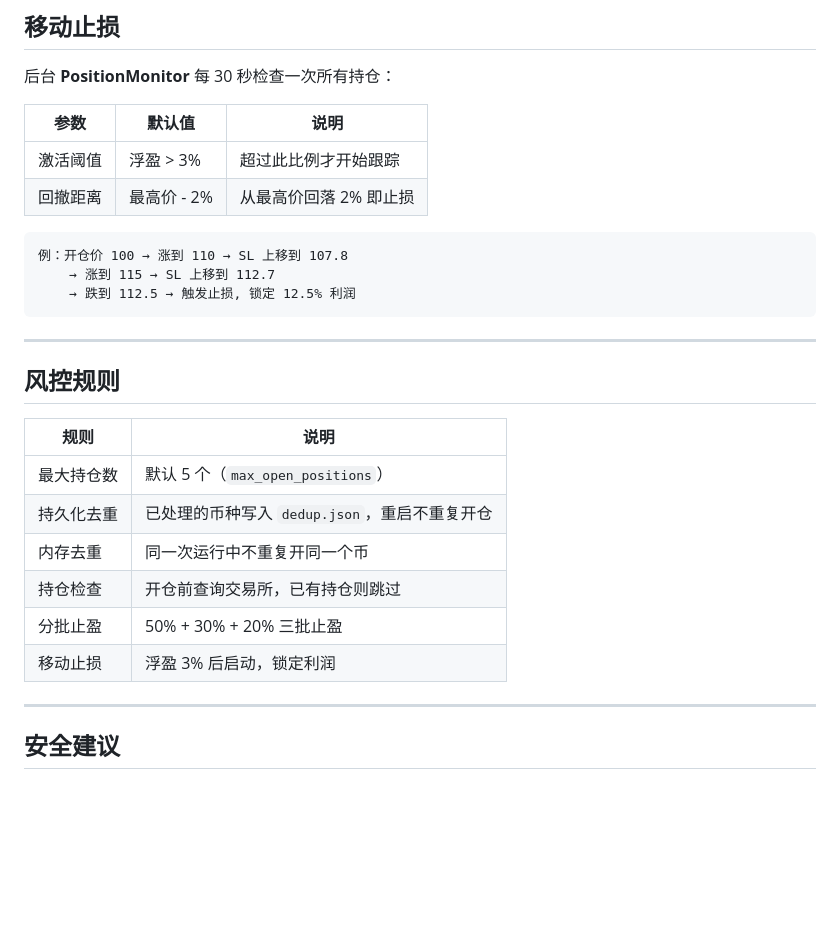
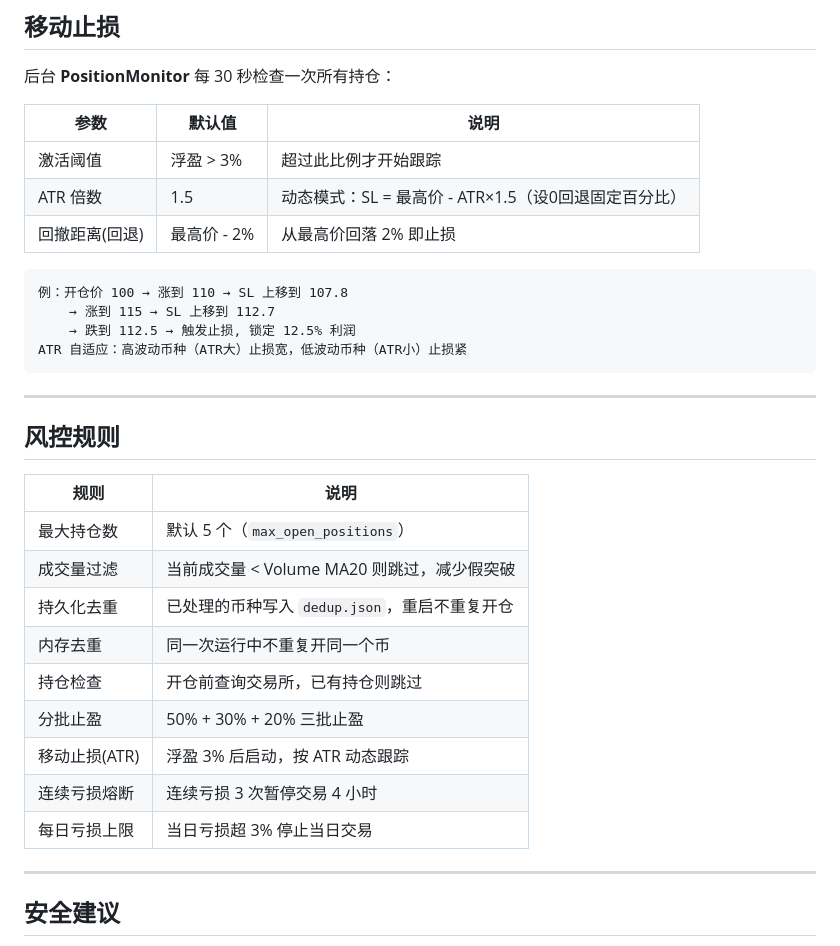
Before and after one commit to Richardxx0/auto-trading-bot, a Markdown page: README.md, the part around the change. Drawn GitHub-style; blank space fills up the shorter version.

Commit message:
docs: README 补充成交量过滤+ATR移动止损+熔断机制说明

````diff
--- a/README.md
+++ b/README.md
@@ -193,12 +193,14 @@ python -m dashboard.app
 | 参数 | 默认值 | 说明 |
 |------|--------|------|
 | 激活阈值 | 浮盈 > 3% | 超过此比例才开始跟踪 |
-| 回撤距离 | 最高价 - 2% | 从最高价回落 2% 即止损 |
+| ATR 倍数 | 1.5 | 动态模式：SL = 最高价 - ATR×1.5（设0回退固定百分比） |
+| 回撤距离(回退) | 最高价 - 2% | 从最高价回落 2% 即止损 |
 
 ```
 例：开仓价 100 → 涨到 110 → SL 上移到 107.8
     → 涨到 115 → SL 上移到 112.7
     → 跌到 112.5 → 触发止损, 锁定 12.5% 利润
+ATR 自适应：高波动币种（ATR大）止损宽，低波动币种（ATR小）止损紧
 ```
 
 ---
@@ -208,11 +210,14 @@ python -m dashboard.app
 | 规则 | 说明 |
 |------|------|
 | 最大持仓数 | 默认 5 个（`max_open_positions`） |
+| 成交量过滤 | 当前成交量 < Volume MA20 则跳过，减少假突破 |
 | 持久化去重 | 已处理的币种写入 `dedup.json`，重启不重复开仓 |
 | 内存去重 | 同一次运行中不重复开同一个币 |
 | 持仓检查 | 开仓前查询交易所，已有持仓则跳过 |
 | 分批止盈 | 50% + 30% + 20% 三批止盈 |
-| 移动止损 | 浮盈 3% 后启动，锁定利润 |
+| 移动止损(ATR) | 浮盈 3% 后启动，按 ATR 动态跟踪 |
+| 连续亏损熔断 | 连续亏损 3 次暂停交易 4 小时 |
+| 每日亏损上限 | 当日亏损超 3% 停止当日交易 |
 
 ---
 
````
